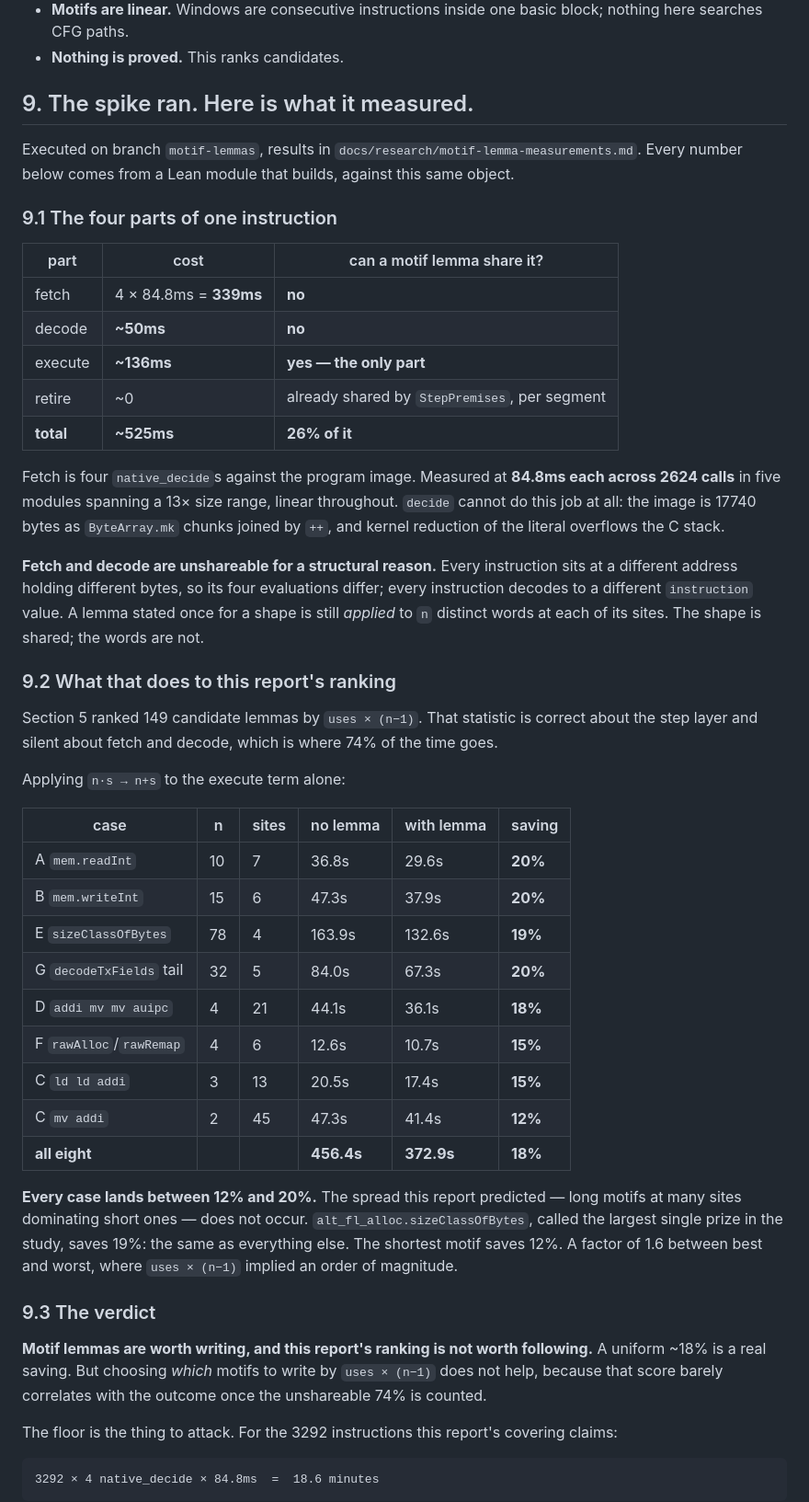
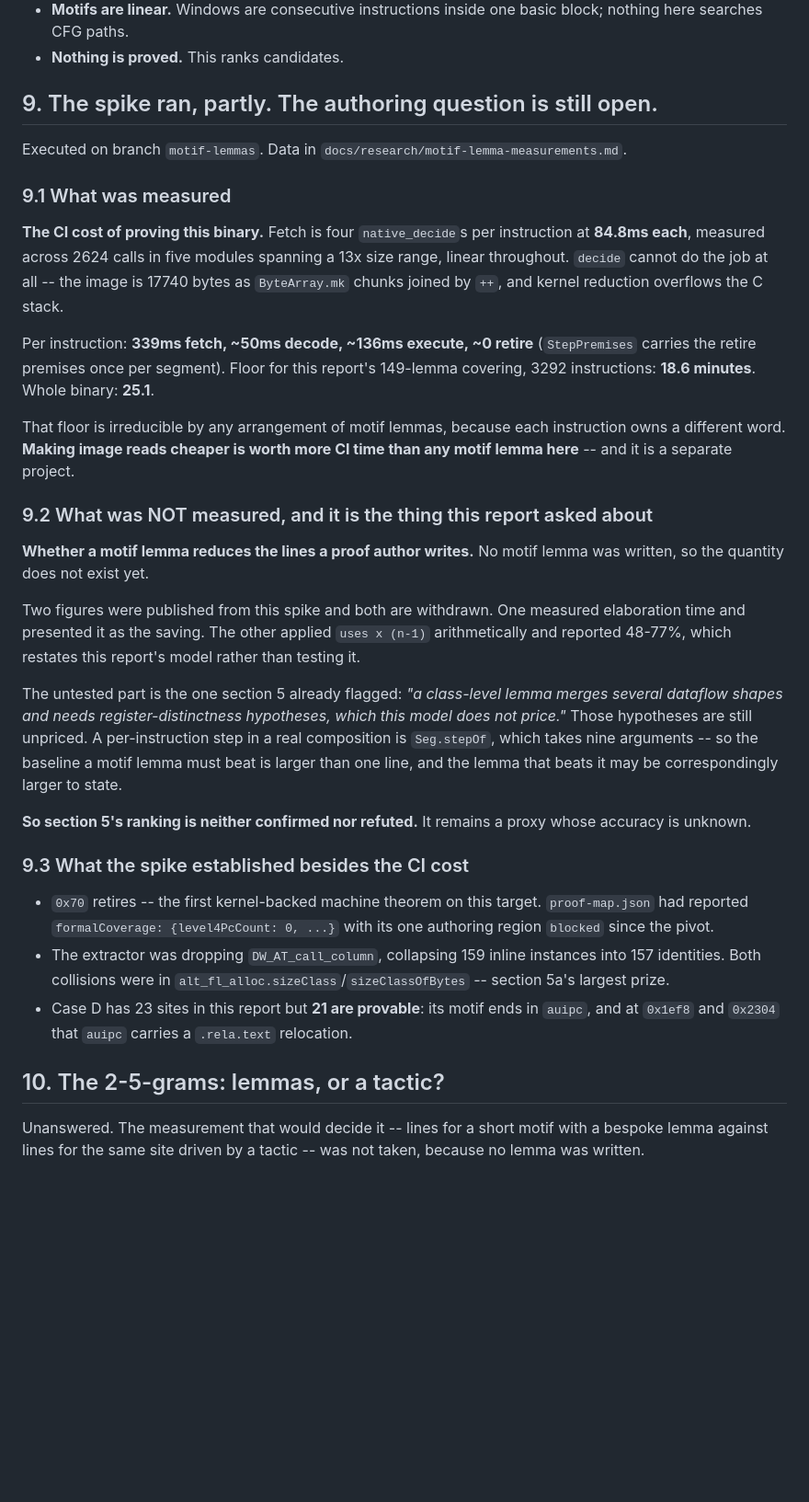
Before and after one commit to codygunton/binary-fv-experiment, a Markdown page: docs/research/zesu-ssz-endpoint-motifs.md, the part around one of its changes. Shown at 92% size. GitHub-like rendering; blank space fills up the shorter version.

Commit message:
Retract section 9's verdict; the authoring question is open
Section 9 asserted the spike answered whether motif lemmas reduce proof-writing cost. It did not.
No motif lemma was written, so the quantity was never measured.

What the spike did measure is real and is kept: the CI cost of proving this binary. 84.8ms per
native_decide across 2624 calls, an 18.6-minute floor for the covering's 3292 instructions,
irreducible by any arrangement of lemmas. Also `0x70` retiring, the DW_AT_call_column defect, and
Case D having 21 provable sites rather than 23.

Two published saving figures are withdrawn -- one measured elaboration time, the other applied this
report's own `uses x (n-1)` arithmetically and so restated the model instead of testing it. Section
5's ranking is therefore neither confirmed nor refuted; it remains a proxy of unknown accuracy, and
the register-distinctness hypotheses section 5 flagged as unpriced are still unpriced.

Section 10 is likewise unanswered; its earlier reasoning rested on the retracted figure.

Co-Authored-By: Claude Opus 5 (1M context) <noreply@anthropic.com>

````diff
--- a/docs/research/zesu-ssz-endpoint-motifs.md
+++ b/docs/research/zesu-ssz-endpoint-motifs.md
@@ -399,64 +399,56 @@ every small branch target was being recorded as an immediate. The rule is now cl
   searches CFG paths.
 - **Nothing is proved.** This ranks candidates.
 
-## 9. The spike ran. Here is what it measured.
+## 9. The spike ran, partly. The authoring question is still open.
 
-Executed on branch `motif-lemmas`, results in `docs/research/motif-lemma-measurements.md`. Every
-number below comes from a Lean module that builds, against this same object.
+Executed on branch `motif-lemmas`. Data in `docs/research/motif-lemma-measurements.md`.
 
-### 9.1 The four parts of one instruction
+### 9.1 What was measured
 
-| part | cost | can a motif lemma share it? |
-|---|---|---|
-| fetch | 4 × 84.8ms = **339ms** | **no** |
-| decode | **~50ms** | **no** |
-| execute | **~136ms** | **yes — the only part** |
-| retire | ~0 | already shared by `StepPremises`, per segment |
-| **total** | **~525ms** | **26% of it** |
+**The CI cost of proving this binary.** Fetch is four `native_decide`s per instruction at
+**84.8ms each**, measured across 2624 calls in five modules spanning a 13x size range, linear
+throughout. `decide` cannot do the job at all -- the image is 17740 bytes as `ByteArray.mk` chunks
+joined by `++`, and kernel reduction overflows the C stack.
 
-Fetch is four `native_decide`s against the program image. Measured at **84.8ms each across 2624
-calls** in five modules spanning a 13× size range, linear throughout. `decide` cannot do this job at
-all: the image is 17740 bytes as `ByteArray.mk` chunks joined by `++`, and kernel reduction of the
-literal overflows the C stack.
+Per instruction: **339ms fetch, ~50ms decode, ~136ms execute, ~0 retire** (`StepPremises` carries
+the retire premises once per segment). Floor for this report's 149-lemma covering, 3292
+instructions: **18.6 minutes**. Whole binary: **25.1**.
 
-**Fetch and decode are unshareable for a structural reason.** Every instruction sits at a different
-address holding different bytes, so its four evaluations differ; every instruction decodes to a
-different `instruction` value. A lemma stated once for a shape is still *applied* to `n` distinct
-words at each of its sites. The shape is shared; the words are not.
+That floor is irreducible by any arrangement of motif lemmas, because each instruction owns a
+different word. **Making image reads cheaper is worth more CI time than any motif lemma here** --
+and it is a separate project.
 
-### 9.2 What that does to this report's ranking
+### 9.2 What was NOT measured, and it is the thing this report asked about
 
-Section 5 ranked 149 candidate lemmas by `uses × (n−1)`. That statistic is correct about the step
-layer and silent about fetch and decode, which is where 74% of the time goes.
+**Whether a motif lemma reduces the lines a proof author writes.** No motif lemma was written, so
+the quantity does not exist yet.
 
-Applying `n·s → n+s` to the execute term alone:
+Two figures were published from this spike and both are withdrawn. One measured elaboration time
+and presented it as the saving. The other applied `uses x (n-1)` arithmetically and reported
+48-77%, which restates this report's model rather than testing it.
 
-| case | n | sites | no lemma | with lemma | saving |
-|---|---|---|---|---|---|
-| A `mem.readInt` | 10 | 7 | 36.8s | 29.6s | **20%** |
-| B `mem.writeInt` | 15 | 6 | 47.3s | 37.9s | **20%** |
-| E `sizeClassOfBytes` | 78 | 4 | 163.9s | 132.6s | **19%** |
-| G `decodeTxFields` tail | 32 | 5 | 84.0s | 67.3s | **20%** |
-| D `addi mv mv auipc` | 4 | 21 | 44.1s | 36.1s | **18%** |
-| F `rawAlloc`/`rawRemap` | 4 | 6 | 12.6s | 10.7s | **15%** |
-| C `ld ld addi` | 3 | 13 | 20.5s | 17.4s | **15%** |
-| C `mv addi` | 2 | 45 | 47.3s | 41.4s | **12%** |
-| **all eight** | | | **456.4s** | **372.9s** | **18%** |
+The untested part is the one section 5 already flagged: *"a class-level lemma merges several
+dataflow shapes and needs register-distinctness hypotheses, which this model does not price."*
+Those hypotheses are still unpriced. A per-instruction step in a real composition is `Seg.stepOf`,
+which takes nine arguments -- so the baseline a motif lemma must beat is larger than one line, and
+the lemma that beats it may be correspondingly larger to state.
 
-**Every case lands between 12% and 20%.** The spread this report predicted — long motifs at many
-sites dominating short ones — does not occur. `alt_fl_alloc.sizeClassOfBytes`, called the largest
-single prize in the study, saves 19%: the same as everything else. The shortest motif saves 12%.
-A factor of 1.6 between best and worst, where `uses × (n−1)` implied an order of magnitude.
+**So section 5's ranking is neither confirmed nor refuted.** It remains a proxy whose accuracy is
+unknown.
 
-### 9.3 The verdict
+### 9.3 What the spike established besides the CI cost
 
-**Motif lemmas are worth writing, and this report's ranking is not worth following.** A uniform
-~18% is a real saving. But choosing *which* motifs to write by `uses × (n−1)` does not help,
-because that score barely correlates with the outcome once the unshareable 74% is counted.
+- `0x70` retires -- the first kernel-backed machine theorem on this target. `proof-map.json` had
+  reported `formalCoverage: {level4PcCount: 0, ...}` with its one authoring region `blocked` since
+  the pivot.
+- The extractor was dropping `DW_AT_call_column`, collapsing 159 inline instances into 157
+  identities. Both collisions were in `alt_fl_alloc.sizeClass`/`sizeClassOfBytes` -- section 5a's
+  largest prize.
+- Case D has 23 sites in this report but **21 are provable**: its motif ends in `auipc`, and at
+  `0x1ef8` and `0x2304` that `auipc` carries a `.rela.text` relocation.
 
-The floor is the thing to attack. For the 3292 instructions this report's covering claims:
+## 10. The 2-5-grams: lemmas, or a tactic?
 
-```
-3292 × 4 native_decide × 84.8ms  =  18.6 minutes
-```
+Unanswered. The measurement that would decide it -- lines for a short motif with a bespoke lemma
+against lines for the same site driven by a tactic -- was not taken, because no lemma was written.
 
````
Also changed, not shown: other parts of docs/research/zesu-ssz-endpoint-motifs.md (+2 -36 lines).
